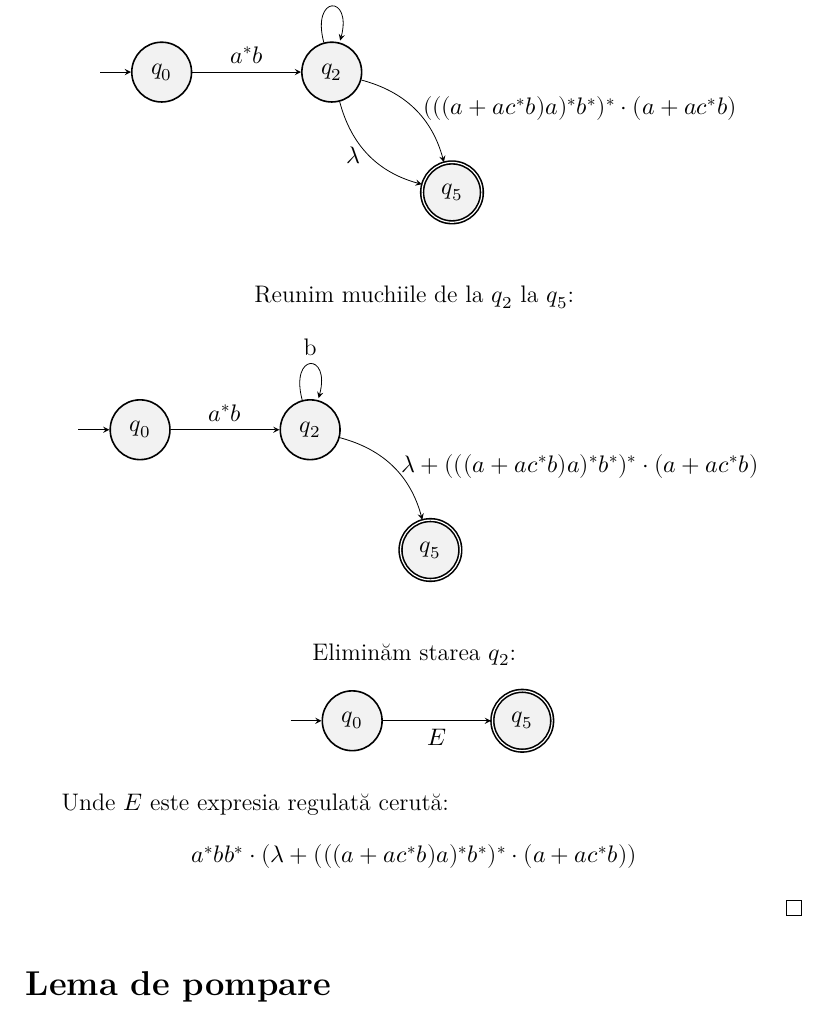
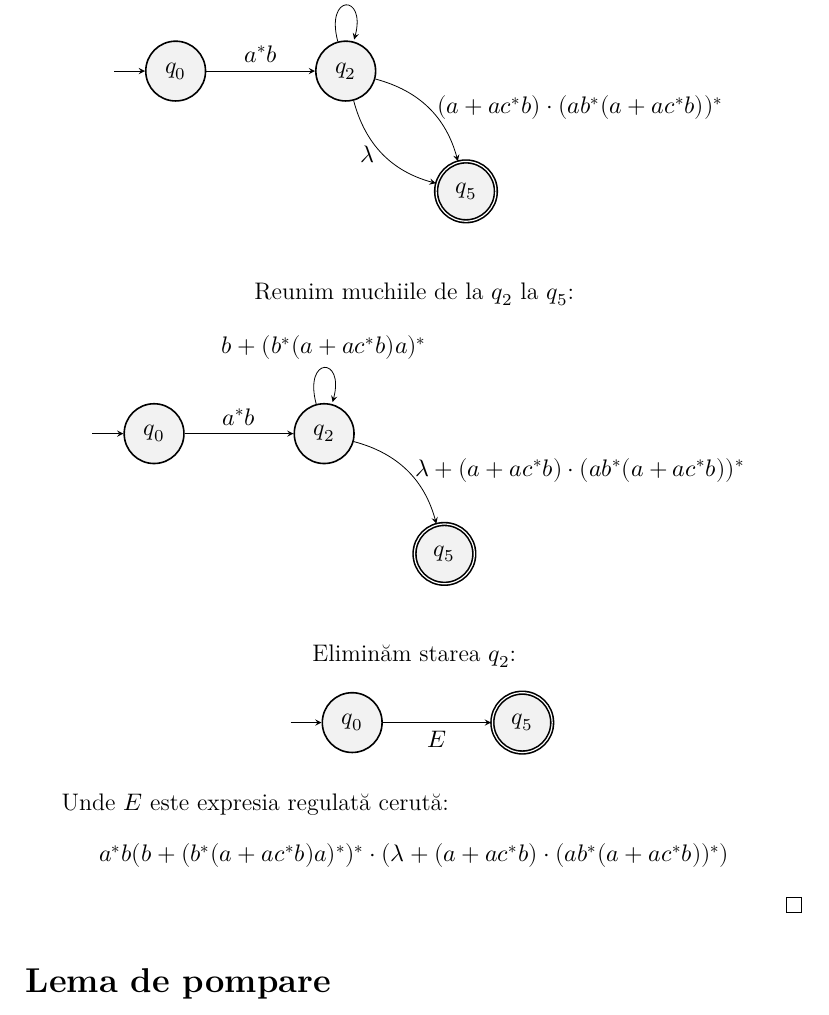
Before and after one commit to GabrielMajeri/tutoriat-lfa, a LaTeX document (main.tex, which reads tutoriate/tutoriat1.tex): part of page 9 of 35, cut so that both start at the same text. Compiled offline with XeLaTeX.

Commit message:
Repară transformarea DFA -> regex din tutoriatul 1

```diff
--- a/tutoriate/tutoriat1.tex
+++ b/tutoriate/tutoriat1.tex
@@ -269,8 +269,8 @@ De asemenea, nu pot fi mai mult de două variabile corelate. De exemplu \(a^n b^
             \node[state, accepting, below right of=2] (5) {\(q_5\)};
 
             \draw (0) edge[above] node{\(a^* b\)} (2)
-            (2) edge[loop above] node{b} (2)
-            (2) edge[bend left, right] node{\((((a + a c^* b) a)^* b^*)^* \cdot (a + ac^* b)\)} (5)
+            (2) edge[loop above] node{\(b + (b^* (a + ac^* b) a)^*\)} (2)
+            (2) edge[bend left, right] node{\((a + ac^* b) \cdot (a b^* (a + ac^* b))^*\)} (5)
             (2) edge[bend right, left] node{\(\lambda\)} (5);
         \end{tikzpicture}
     \end{figure}
@@ -283,8 +283,8 @@ De asemenea, nu pot fi mai mult de două variabile corelate. De exemplu \(a^n b^
             \node[state, accepting, below right of=2] (5) {\(q_5\)};
 
             \draw (0) edge[above] node{\(a^* b\)} (2)
-            (2) edge[loop above] node{b} (2)
-            (2) edge[bend left, right] node{\(\lambda + (((a + a c^* b) a)^* b^*)^* \cdot (a + ac^* b)\)} (5);
+            (2) edge[loop above] node{\(b + (b^* (a + ac^* b) a)^*\)} (2)
+            (2) edge[bend left, right] node{\(\lambda + (a + ac^* b) \cdot (a b^* (a + ac^* b))^*\)} (5);
         \end{tikzpicture}
     \end{figure}
 
@@ -300,5 +300,5 @@ De asemenea, nu pot fi mai mult de două variabile corelate. De exemplu \(a^n b^
     \end{figure}
 
     Unde \(E\) este expresia regulată cerută:
-    \[a^* b b^* \cdot (\lambda + (((a + a c^* b) a)^* b^*)^* \cdot (a + ac^* b))\]
+    \[a^* b (b + (b^* (a + ac^* b) a)^*)^* \cdot (\lambda + (a + ac^* b) \cdot (a b^* (a + ac^* b))^*)\]
 \end{proof}
```
